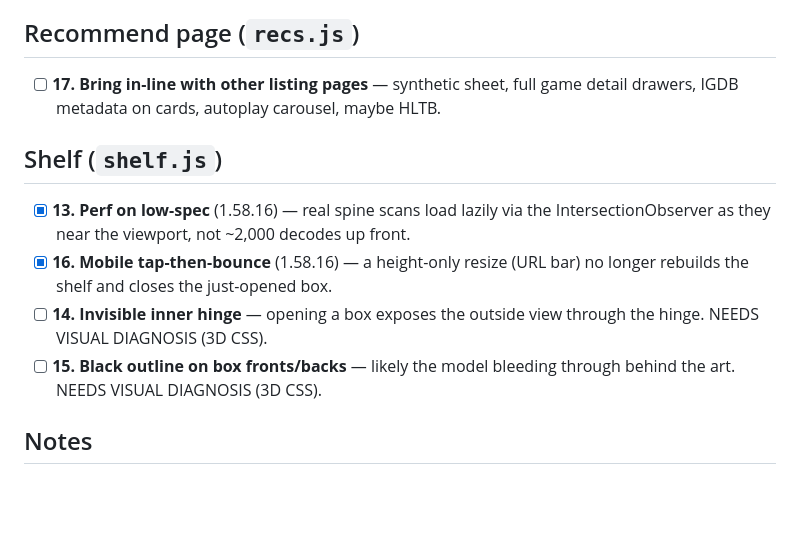
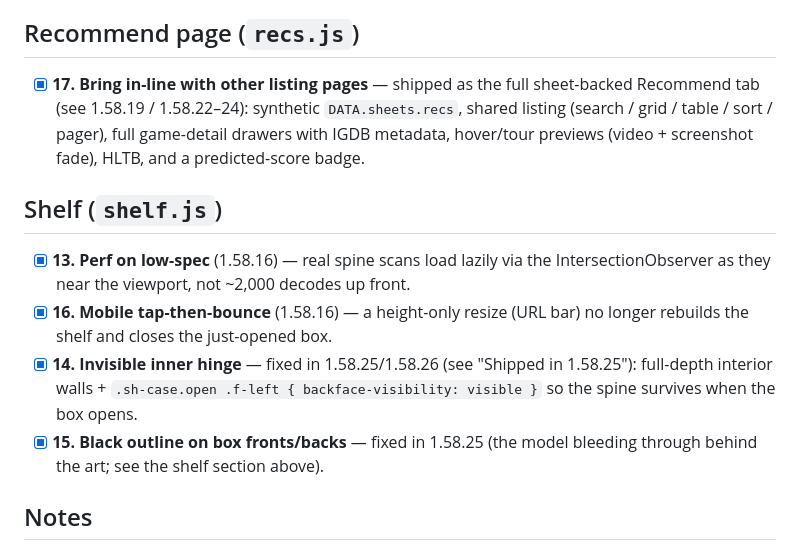
Before and after one commit to zdiemer/gamedex, a Markdown page: TODO_papercuts.md, the part around the change. Drawn GitHub-style; blank space fills up the shorter version.

Commit message:
papercuts doc: mark shipped items (Recommend redesign, shelf hinge/outline) resolved

```diff
--- a/TODO_papercuts.md
+++ b/TODO_papercuts.md
@@ -240,8 +240,10 @@ fetch on a first-ever view.
 
 ## Recommend page (`recs.js`)
 
-- [ ] **17. Bring in-line with other listing pages** — synthetic sheet, full game detail
-      drawers, IGDB metadata on cards, autoplay carousel, maybe HLTB.
+- [x] **17. Bring in-line with other listing pages** — shipped as the full sheet-backed
+      Recommend tab (see 1.58.19 / 1.58.22–24): synthetic `DATA.sheets.recs`, shared listing
+      (search / grid / table / sort / pager), full game-detail drawers with IGDB metadata,
+      hover/tour previews (video + screenshot fade), HLTB, and a predicted-score badge.
 
 ## Shelf (`shelf.js`)
 
@@ -249,10 +251,11 @@ fetch on a first-ever view.
       IntersectionObserver as they near the viewport, not ~2,000 decodes up front.
 - [x] **16. Mobile tap-then-bounce** (1.58.16) — a height-only resize (URL bar) no longer
       rebuilds the shelf and closes the just-opened box.
-- [ ] **14. Invisible inner hinge** — opening a box exposes the outside view through the
-      hinge. NEEDS VISUAL DIAGNOSIS (3D CSS).
-- [ ] **15. Black outline on box fronts/backs** — likely the model bleeding through
-      behind the art. NEEDS VISUAL DIAGNOSIS (3D CSS).
+- [x] **14. Invisible inner hinge** — fixed in 1.58.25/1.58.26 (see "Shipped in 1.58.25"):
+      full-depth interior walls + `.sh-case.open .f-left { backface-visibility: visible }` so the
+      spine survives when the box opens.
+- [x] **15. Black outline on box fronts/backs** — fixed in 1.58.25 (the model bleeding through
+      behind the art; see the shelf section above).
 
 ## Notes
 
```
